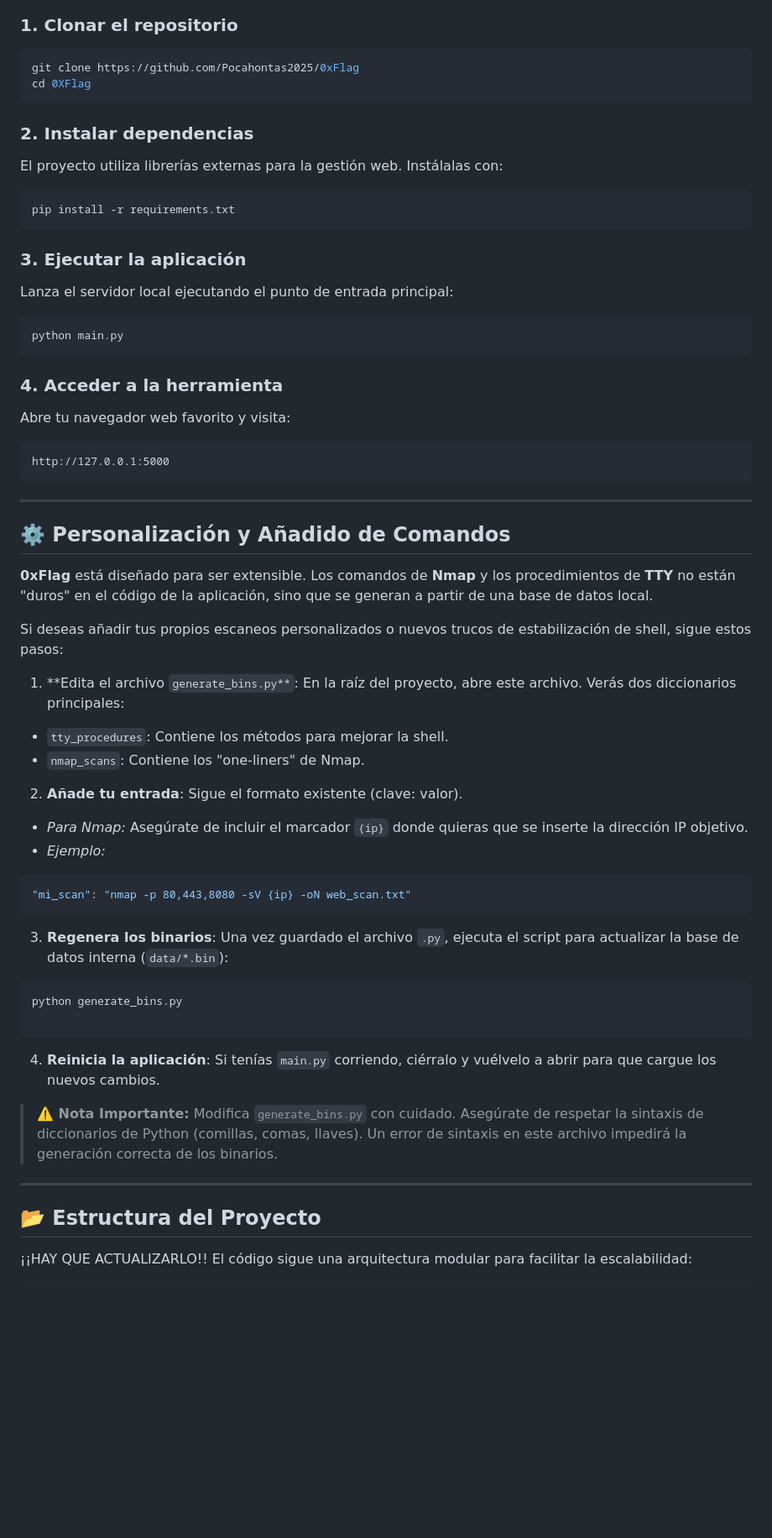
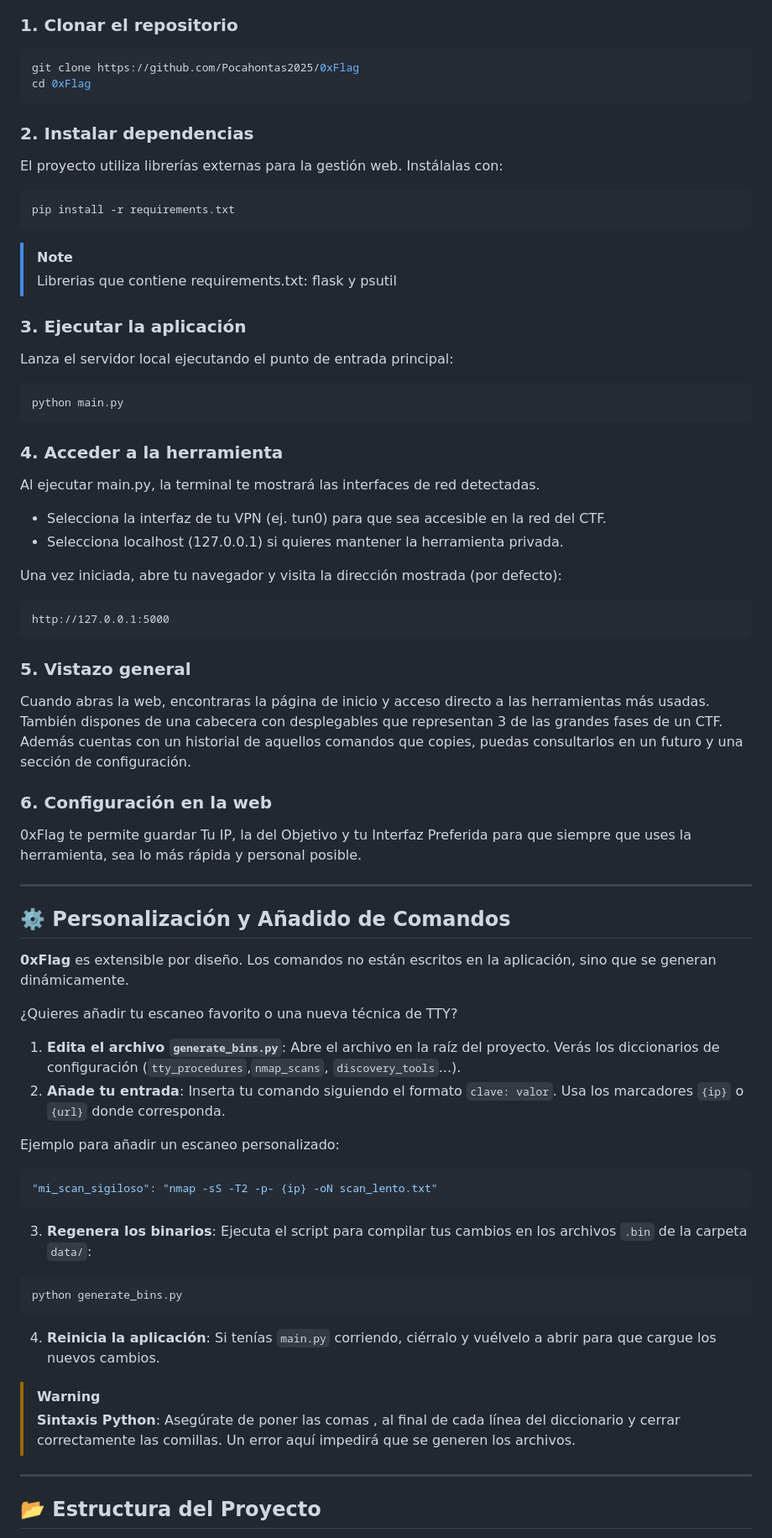
Before and after one commit to Pocahontas2025/0xFlag, a Markdown page: README.md, the part around one of its changes. Shown at 84% size. GitHub-like rendering; blank space fills up the shorter version.

````diff
--- a/README.md
+++ b/README.md
@@ -47,7 +60,7 @@ Sigue estos pasos para desplegar la herramienta en tu entorno local:
 ### 1. Clonar el repositorio
 ```bash
 git clone https://github.com/Pocahontas2025/0xFlag
-cd 0XFlag
+cd 0xFlag
 ```
 
 ### 2. Instalar dependencias
@@ -57,6 +70,9 @@ El proyecto utiliza librerías externas para la gestión web. Instálalas con:
 ```bash
 pip install -r requirements.txt
 ```
+
+> [!NOTE]
+> Librerias que contiene requirements.txt: flask y psutil
 
 ### 3. Ejecutar la aplicación
 
@@ -68,50 +84,61 @@ python main.py
 
 ### 4. Acceder a la herramienta
 
-Abre tu navegador web favorito y visita:
+Al ejecutar main.py, la terminal te mostrará las interfaces de red detectadas.
+
+- Selecciona la interfaz de tu VPN (ej. tun0) para que sea accesible en la red del CTF.
+- Selecciona localhost (127.0.0.1) si quieres mantener la herramienta privada.
+
+Una vez iniciada, abre tu navegador y visita la dirección mostrada (por defecto):
 
 ```
 http://127.0.0.1:5000
 ```
 
+### 5. Vistazo general
+Cuando abras la web, encontraras la página de inicio y acceso directo a las herramientas más usadas.
+También dispones de una cabecera con desplegables que representan 3 de las grandes fases de un CTF.
+Además cuentas con un historial de aquellos comandos que copies, puedas consultarlos en un futuro y una sección de configuración.
+
+### 6. Configuración en la web
+0xFlag te permite guardar  Tu IP, la del Objetivo y tu Interfaz Preferida para que siempre que uses la herramienta, sea lo más rápida y personal posible.
+
 ---
 
 ## ⚙️ Personalización y Añadido de Comandos
 
-**0xFlag** está diseñado para ser extensible. Los comandos de **Nmap** y los procedimientos de **TTY** no están "duros" en el código de la aplicación, sino que se generan a partir de una base de datos local.
+**0xFlag** es extensible por diseño. Los comandos no están escritos en la aplicación, sino que se generan dinámicamente.
 
-Si deseas añadir tus propios escaneos personalizados o nuevos trucos de estabilización de shell, sigue estos pasos:
+¿Quieres añadir tu escaneo favorito o una nueva técnica de TTY?
 
-1. **Edita el archivo `generate_bins.py**`:
-En la raíz del proyecto, abre este archivo. Verás dos diccionarios principales:
-* `tty_procedures`: Contiene los métodos para mejorar la shell.
-* `nmap_scans`: Contiene los "one-liners" de Nmap.
+1. **Edita el archivo `generate_bins.py`**:
+Abre el archivo en la raíz del proyecto. Verás los diccionarios de configuración (`tty_procedures`,`nmap_scans`, `discovery_tools`...).
+2. **Añade tu entrada**:
+Inserta tu comando siguiendo el formato `clave: valor`. Usa los marcadores `{ip}` o `{url}` donde corresponda.
 
-2. **Añade tu entrada**:
-Sigue el formato existente (clave: valor).
-* *Para Nmap:* Asegúrate de incluir el marcador `{ip}` donde quieras que se inserte la dirección IP objetivo.
-* *Ejemplo:*
+Ejemplo para añadir un escaneo personalizado:
+
 ```python
-"mi_scan": "nmap -p 80,443,8080 -sV {ip} -oN web_scan.txt"
+"mi_scan_sigiloso": "nmap -sS -T2 -p- {ip} -oN scan_lento.txt"
 ```
 
 3. **Regenera los binarios**:
-Una vez guardado el archivo `.py`, ejecuta el script para actualizar la base de datos interna (`data/*.bin`):
+Ejecuta el script para compilar tus cambios en los archivos `.bin` de la carpeta `data/`:
+
 ```bash
 python generate_bins.py
-
 ```
 
 4. **Reinicia la aplicación**:
 Si tenías `main.py` corriendo, ciérralo y vuélvelo a abrir para que cargue los nuevos cambios.
 
-> **⚠️ Nota Importante:** Modifica `generate_bins.py` con cuidado. Asegúrate de respetar la sintaxis de diccionarios de Python (comillas, comas, llaves). Un error de sintaxis en este archivo impedirá la generación correcta de los binarios.
+> [!WARNING]
+> **Sintaxis Python**: Asegúrate de poner las comas , al final de cada línea del diccionario y cerrar correctamente las comillas. Un error aquí impedirá que se generen los archivos.
 
 ---
 
 ## 📂 Estructura del Proyecto
 
-¡¡HAY QUE ACTUALIZARLO!!
 El código sigue una arquitectura modular para facilitar la escalabilidad:
 
 ```text
````
Also changed, not shown: other parts of README.md (+65 -28 lines).
